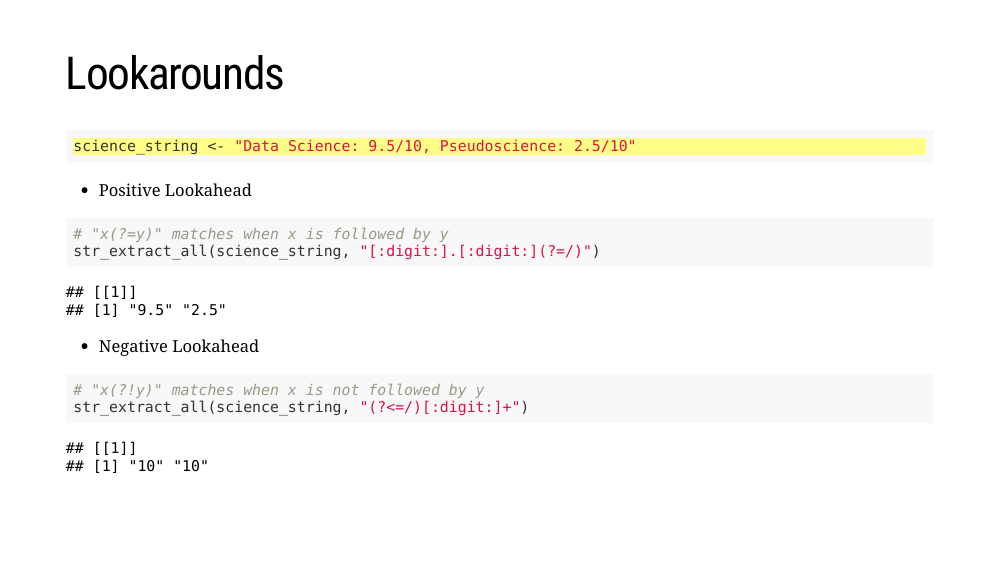
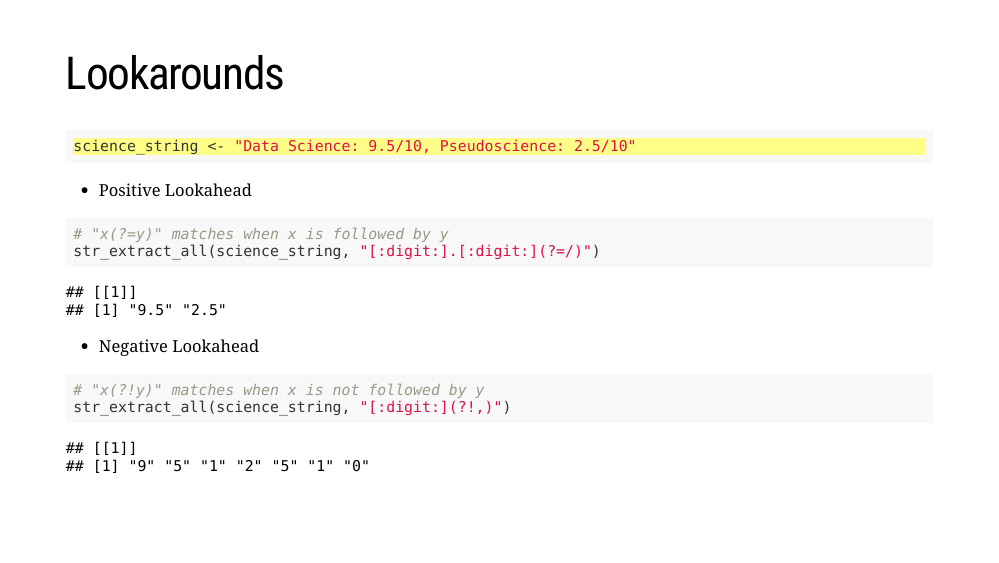
Before and after one commit to intro-to-data-science-21-workshop/05-LukasWarode-Regex_with_stringr, an R Markdown document (regex-with-stringr_slides.Rmd): page 22 of 24. The pictures show the slides in the output file regex-with-stringr_slides.html that the author committed with the source; the slides are laid out offline by our stand-in for remark.js, each with all of its steps uncovered, in fonts that may differ from those the slides ask for, and without slide numbers, shadows or browser add-ons; a font, style sheet, LaTeX package, included part or bibliography that could not be used is replaced or left out.

Commit message:
correct negative lookahead

````diff
--- a/regex-with-stringr_slides.Rmd
+++ b/regex-with-stringr_slides.Rmd
@@ -544,7 +544,7 @@ str_extract_all(science_string, "[:digit:].[:digit:](?=/)")
 
 ```{r}
 # "x(?!y)" matches when x is not followed by y
-str_extract_all(science_string, "(?<=/)[:digit:]+")
+str_extract_all(science_string, "[:digit:](?!,)")
 ```
 
 ---
````
Also changed, not shown: regex-with-stringr_slides.html.
